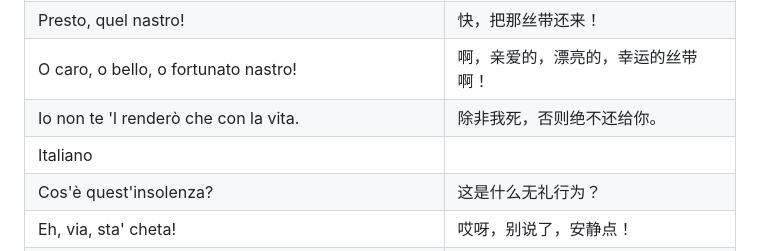
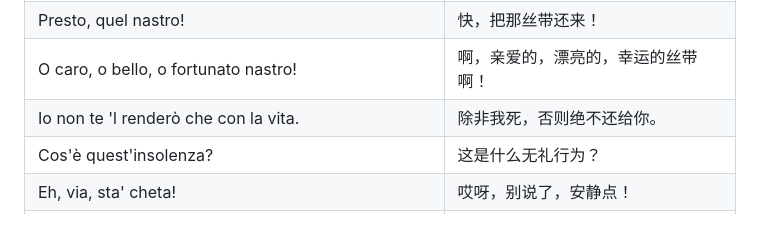
Before and after one commit to leichenmusic/college_consultation, a Markdown page: Le_Nozze_di_Figaro.md, the part around the change. Rendered like a GitHub page; blank space fills up the shorter version.

```diff
--- a/Le_Nozze_di_Figaro.md
+++ b/Le_Nozze_di_Figaro.md
@@ -20,7 +20,6 @@
 | Presto, quel nastro!                                                                            | 快，把那丝带还来！                         |
 | O caro, o bello, o fortunato nastro!                                                            | 啊，亲爱的，漂亮的，幸运的丝带啊！                 |
 | Io non te 'l renderò che con la vita.                                                           | 除非我死，否则绝不还给你。                     |
-| Italiano
 | Cos'è quest'insolenza?                                                                                          | 这是什么无礼行为？                               |
 | Eh, via, sta' cheta!                                                                                            | 哎呀，别说了，安静点！                             |
 | In ricompensa, poi, questa mia canzonetta io ti vo' dare.                                                       | 作为补偿，我想把这首小歌送给你。                        |
```
